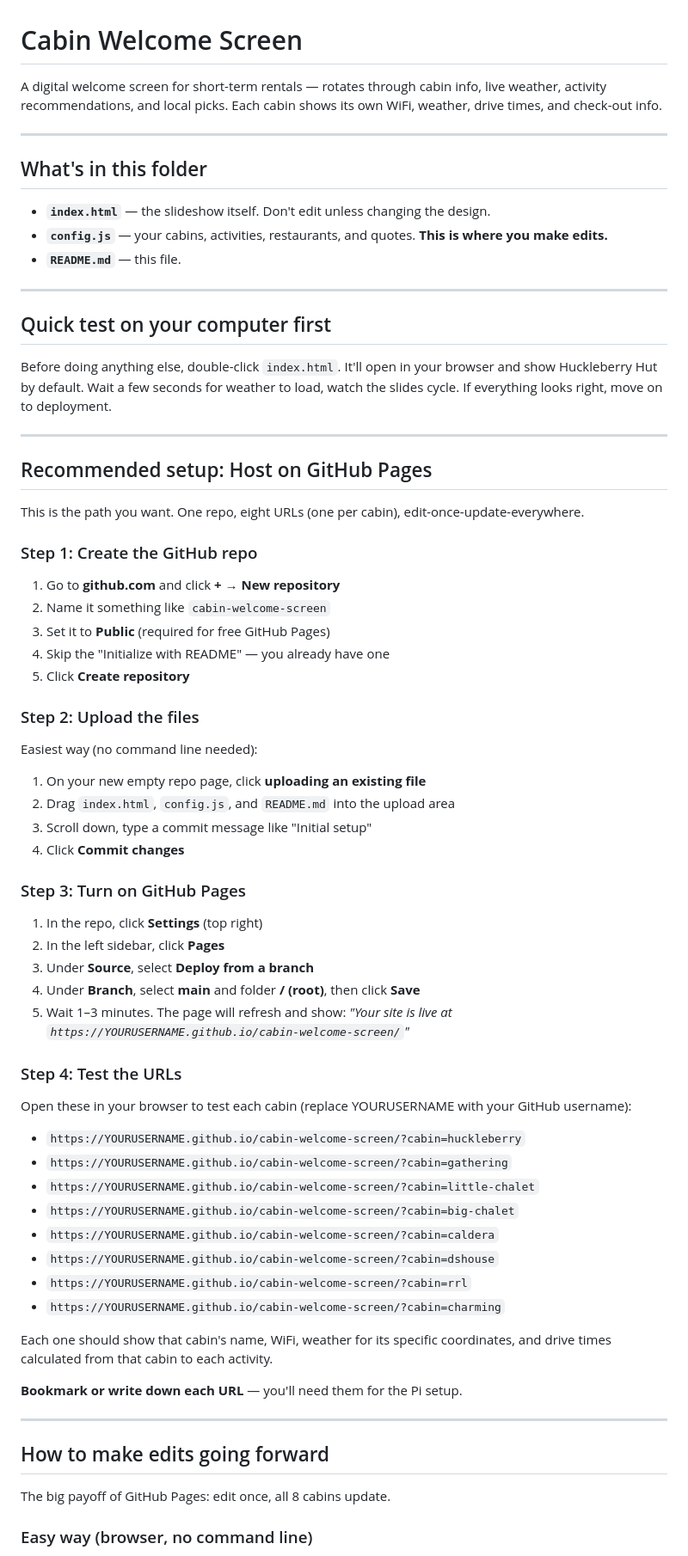
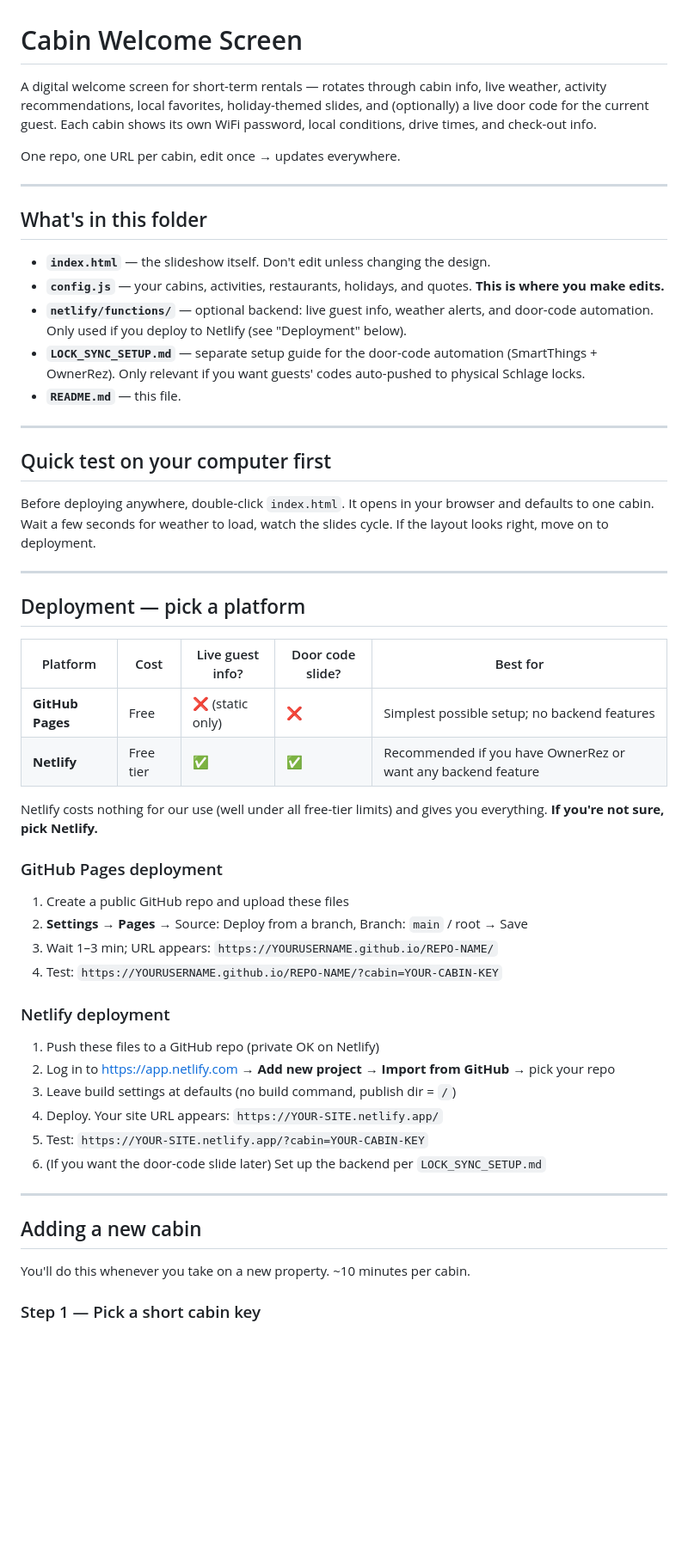
Before and after one commit to lovinteara/cabin-welcome-screen, a Markdown page: README.md, the part around one of its changes. Shown at 86% size. GitHub-like rendering; blank space fills up the shorter version.

```diff
--- a/README.md
+++ b/README.md
@@ -1,75 +1,57 @@
 # Cabin Welcome Screen
 
-A digital welcome screen for short-term rentals — rotates through cabin info, live weather, activity recommendations, and local picks. Each cabin shows its own WiFi, weather, drive times, and check-out info.
+A digital welcome screen for short-term rentals — rotates through cabin info, live weather, activity recommendations, local favorites, holiday-themed slides, and (optionally) a live door code for the current guest. Each cabin shows its own WiFi password, local conditions, drive times, and check-out info.
+
+One repo, one URL per cabin, edit once → updates everywhere.
 
 ---
 
 ## What's in this folder
 
 - **`index.html`** — the slideshow itself. Don't edit unless changing the design.
-- **`config.js`** — your cabins, activities, restaurants, and quotes. **This is where you make edits.**
+- **`config.js`** — your cabins, activities, restaurants, holidays, and quotes. **This is where you make edits.**
+- **`netlify/functions/`** — optional backend: live guest info, weather alerts, and door-code automation. Only used if you deploy to Netlify (see "Deployment" below).
+- **`LOCK_SYNC_SETUP.md`** — separate setup guide for the door-code automation (SmartThings + OwnerRez). Only relevant if you want guests' codes auto-pushed to physical Schlage locks.
 - **`README.md`** — this file.
 
 ---
 
 ## Quick test on your computer first
 
-Before doing anything else, double-click `index.html`. It'll open in your browser and show Huckleberry Hut by default. Wait a few seconds for weather to load, watch the slides cycle. If everything looks right, move on to deployment.
+Before deploying anywhere, double-click `index.html`. It opens in your browser and defaults to one cabin. Wait a few seconds for weather to load, watch the slides cycle. If the layout looks right, move on to deployment.
 
 ---
 
-## Recommended setup: Host on GitHub Pages
+## Deployment — pick a platform
 
-This is the path you want. One repo, eight URLs (one per cabin), edit-once-update-everywhere.
+| Platform | Cost | Live guest info? | Door code slide? | Best for |
+|---|---|---|---|---|
+| **GitHub Pages** | Free | ❌ (static only) | ❌ | Simplest possible setup; no backend features |
+| **Netlify** | Free tier | ✅ | ✅ | Recommended if you have OwnerRez or want any backend feature |
 
-### Step 1: Create the GitHub repo
+Netlify costs nothing for our use (well under all free-tier limits) and gives you everything. **If you're not sure, pick Netlify.**
 
-1. Go to **github.com** and click **+ → New repository**
-2. Name it something like `cabin-welcome-screen`
-3. Set it to **Public** (required for free GitHub Pages)
-4. Skip the "Initialize with README" — you already have one
-5. Click **Create repository**
+### GitHub Pages deployment
 
-### Step 2: Upload the files
+1. Create a public GitHub repo and upload these files
+2. **Settings → Pages** → Source: Deploy from a branch, Branch: `main` / root → Save
+3. Wait 1–3 min; URL appears: `https://YOURUSERNAME.github.io/REPO-NAME/`
+4. Test: `https://YOURUSERNAME.github.io/REPO-NAME/?cabin=YOUR-CABIN-KEY`
 
-Easiest way (no command line needed):
+### Netlify deployment
 
-1. On your new empty repo page, click **uploading an existing file**
-2. Drag `index.html`, `config.js`, and `README.md` into the upload area
-3. Scroll down, type a commit message like "Initial setup"
-4. Click **Commit changes**
-
-### Step 3: Turn on GitHub Pages
-
-1. In the repo, click **Settings** (top right)
-2. In the left sidebar, click **Pages**
-3. Under **Source**, select **Deploy from a branch**
-4. Under **Branch**, select **main** and folder **/ (root)**, then click **Save**
-5. Wait 1–3 minutes. The page will refresh and show:
-   *"Your site is live at `https://YOURUSERNAME.github.io/cabin-welcome-screen/`"*
-
-### Step 4: Test the URLs
-
-Open these in your browser to test each cabin (replace YOURUSERNAME with your GitHub username):
-
-- `https://YOURUSERNAME.github.io/cabin-welcome-screen/?cabin=huckleberry`
-- `https://YOURUSERNAME.github.io/cabin-welcome-screen/?cabin=gathering`
-- `https://YOURUSERNAME.github.io/cabin-welcome-screen/?cabin=little-chalet`
-- `https://YOURUSERNAME.github.io/cabin-welcome-screen/?cabin=big-chalet`
-- `https://YOURUSERNAME.github.io/cabin-welcome-screen/?cabin=caldera`
-- `https://YOURUSERNAME.github.io/cabin-welcome-screen/?cabin=dshouse`
-- `https://YOURUSERNAME.github.io/cabin-welcome-screen/?cabin=rrl`
-- `https://YOURUSERNAME.github.io/cabin-welcome-screen/?cabin=charming`
-
-Each one should show that cabin's name, WiFi, weather for its specific coordinates, and drive times calculated from that cabin to each activity.
-
-**Bookmark or write down each URL** — you'll need them for the Pi setup.
+1. Push these files to a GitHub repo (private OK on Netlify)
+2. Log in to https://app.netlify.com → **Add new project → Import from GitHub** → pick your repo
+3. Leave build settings at defaults (no build command, publish dir = `/`)
+4. Deploy. Your site URL appears: `https://YOUR-SITE.netlify.app/`
+5. Test: `https://YOUR-SITE.netlify.app/?cabin=YOUR-CABIN-KEY`
+6. (If you want the door-code slide later) Set up the backend per `LOCK_SYNC_SETUP.md`
 
 ---
 
-## How to make edits going forward
+## Adding a new cabin
 
-The big payoff of GitHub Pages: edit once, all 8 cabins update.
+You'll do this whenever you take on a new property. ~10 minutes per cabin.
 
-### Easy way (browser, no command line)
+### Step 1 — Pick a short cabin key
 
```
Also changed, not shown: other parts of README.md (+218 -209 lines).
